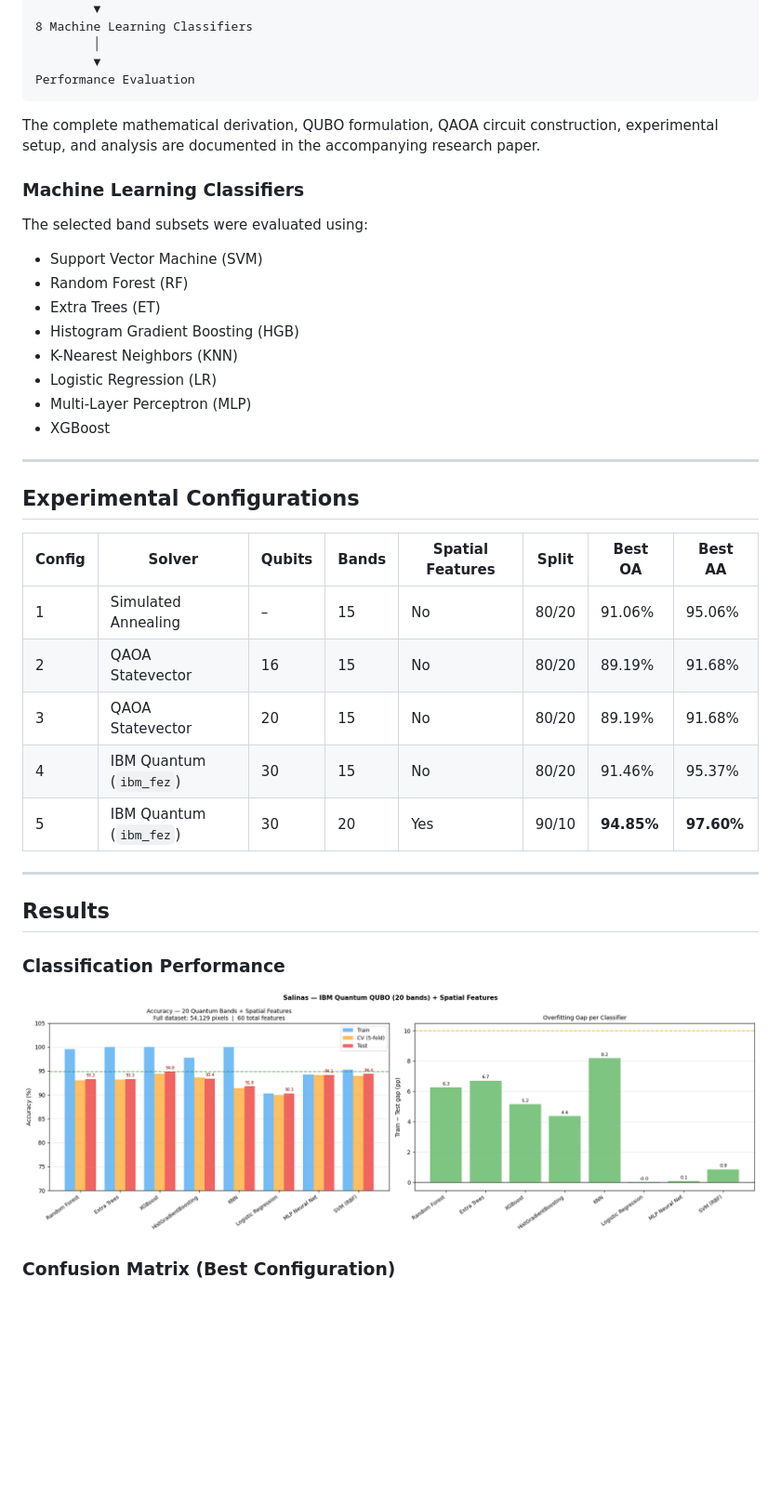
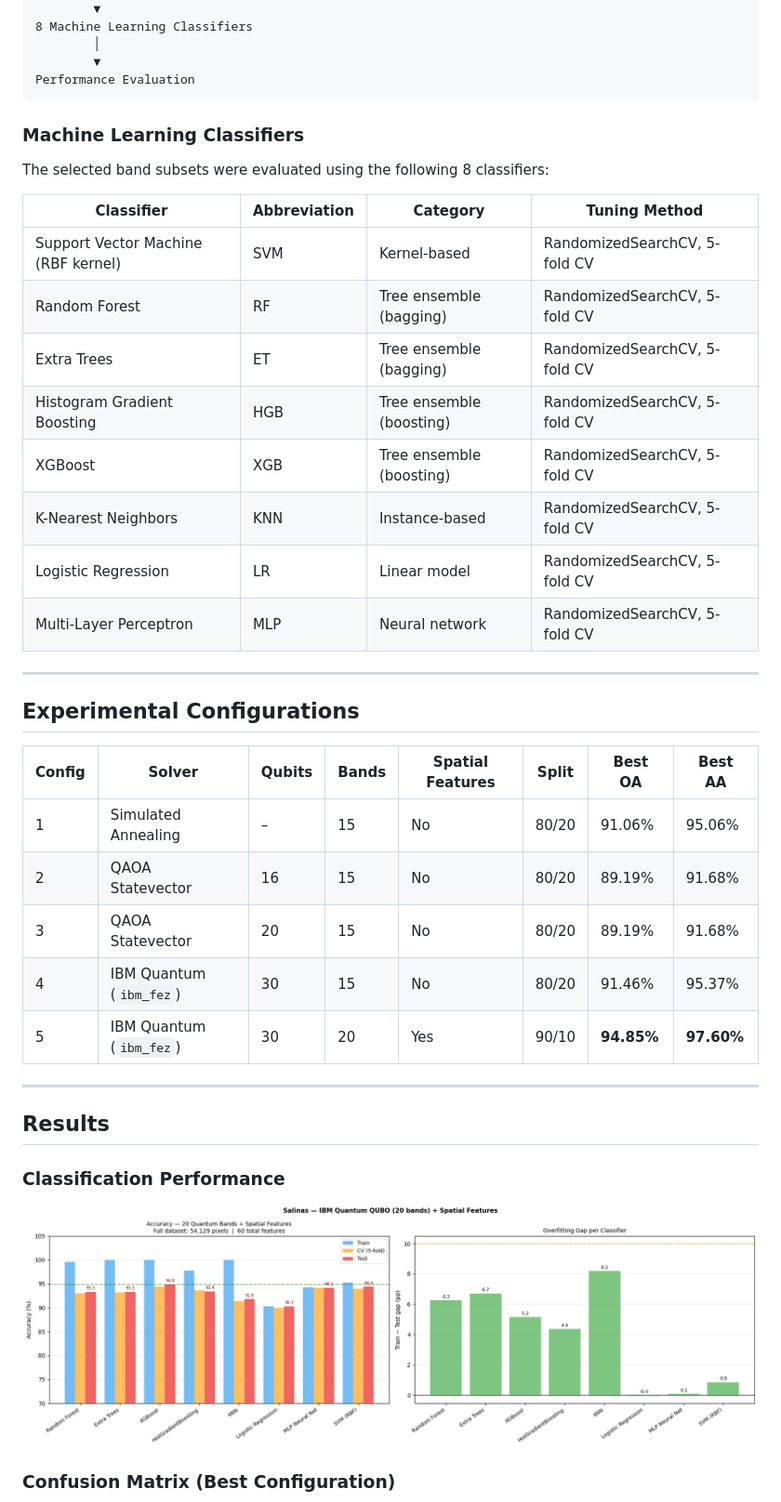
Before and after one commit to janhavitayade/salinas-qubo-classifier, a Markdown page: README.md, the part around one of its changes. Shown at 93% size. Rendered like a GitHub page; blank space fills up the shorter version.

`````diff
--- a/README.md
+++ b/README.md
@@ -90,34 +75,34 @@ Feature Extraction
         │
         ▼
 Performance Evaluation
-````
-
-The complete mathematical derivation, QUBO formulation, QAOA circuit construction, experimental setup, and analysis are documented in the accompanying research paper.
+```
 
 ### Machine Learning Classifiers
 
-The selected band subsets were evaluated using:
+The selected band subsets were evaluated using the following 8 classifiers:
 
-* Support Vector Machine (SVM)
-* Random Forest (RF)
-* Extra Trees (ET)
-* Histogram Gradient Boosting (HGB)
-* K-Nearest Neighbors (KNN)
-* Logistic Regression (LR)
-* Multi-Layer Perceptron (MLP)
-* XGBoost
+| Classifier | Abbreviation | Category | Tuning Method |
+|---|---|---|---|
+| Support Vector Machine (RBF kernel) | SVM | Kernel-based | RandomizedSearchCV, 5-fold CV |
+| Random Forest | RF | Tree ensemble (bagging) | RandomizedSearchCV, 5-fold CV |
+| Extra Trees | ET | Tree ensemble (bagging) | RandomizedSearchCV, 5-fold CV |
+| Histogram Gradient Boosting | HGB | Tree ensemble (boosting) | RandomizedSearchCV, 5-fold CV |
+| XGBoost | XGB | Tree ensemble (boosting) | RandomizedSearchCV, 5-fold CV |
+| K-Nearest Neighbors | KNN | Instance-based | RandomizedSearchCV, 5-fold CV |
+| Logistic Regression | LR | Linear model | RandomizedSearchCV, 5-fold CV |
+| Multi-Layer Perceptron | MLP | Neural network | RandomizedSearchCV, 5-fold CV |
 
 ---
 
 ## Experimental Configurations
 
-| Config | Solver                  | Qubits | Bands | Spatial Features | Split | Best OA    | Best AA    |
-| ------ | ----------------------- | ------ | ----- | ---------------- | ----- | ---------- | ---------- |
-| 1      | Simulated Annealing     | –      | 15    | No               | 80/20 | 91.06%     | 95.06%     |
-| 2      | QAOA Statevector        | 16     | 15    | No               | 80/20 | 89.19%     | 91.68%     |
-| 3      | QAOA Statevector        | 20     | 15    | No               | 80/20 | 89.19%     | 91.68%     |
-| 4      | IBM Quantum (`ibm_fez`) | 30     | 15    | No               | 80/20 | 91.46%     | 95.37%     |
-| 5      | IBM Quantum (`ibm_fez`) | 30     | 20    | Yes              | 90/10 | **94.85%** | **97.60%** |
+| Config | Solver | Qubits | Bands | Spatial Features | Split | Best OA | Best AA |
+|----------|----------|----------|----------|----------|----------|----------|----------|
+| 1 | Simulated Annealing | – | 15 | No | 80/20 | 91.06% | 95.06% |
+| 2 | QAOA Statevector | 16 | 15 | No | 80/20 | 89.19% | 91.68% |
+| 3 | QAOA Statevector | 20 | 15 | No | 80/20 | 89.19% | 91.68% |
+| 4 | IBM Quantum (`ibm_fez`) | 30 | 15 | No | 80/20 | 91.46% | 95.37% |
+| 5 | IBM Quantum (`ibm_fez`) | 30 | 20 | Yes | 90/10 | **94.85%** | **97.60%** |
 
 ---
 
@@ -126,7 +111,7 @@ The selected band subsets were evaluated using:
 ### Classification Performance
 
 <p align="center">
-<img src="assets/accuracy_comparison_ibm20b.png" width="850" alt="Classification performance comparison">
+<img src="assets/accuracy_comparison_ibm20b.png" width="850">
 </p>
 
 ### Confusion Matrix (Best Configuration)
`````
Also changed, not shown: other parts of README.md (+50 -77 lines).
